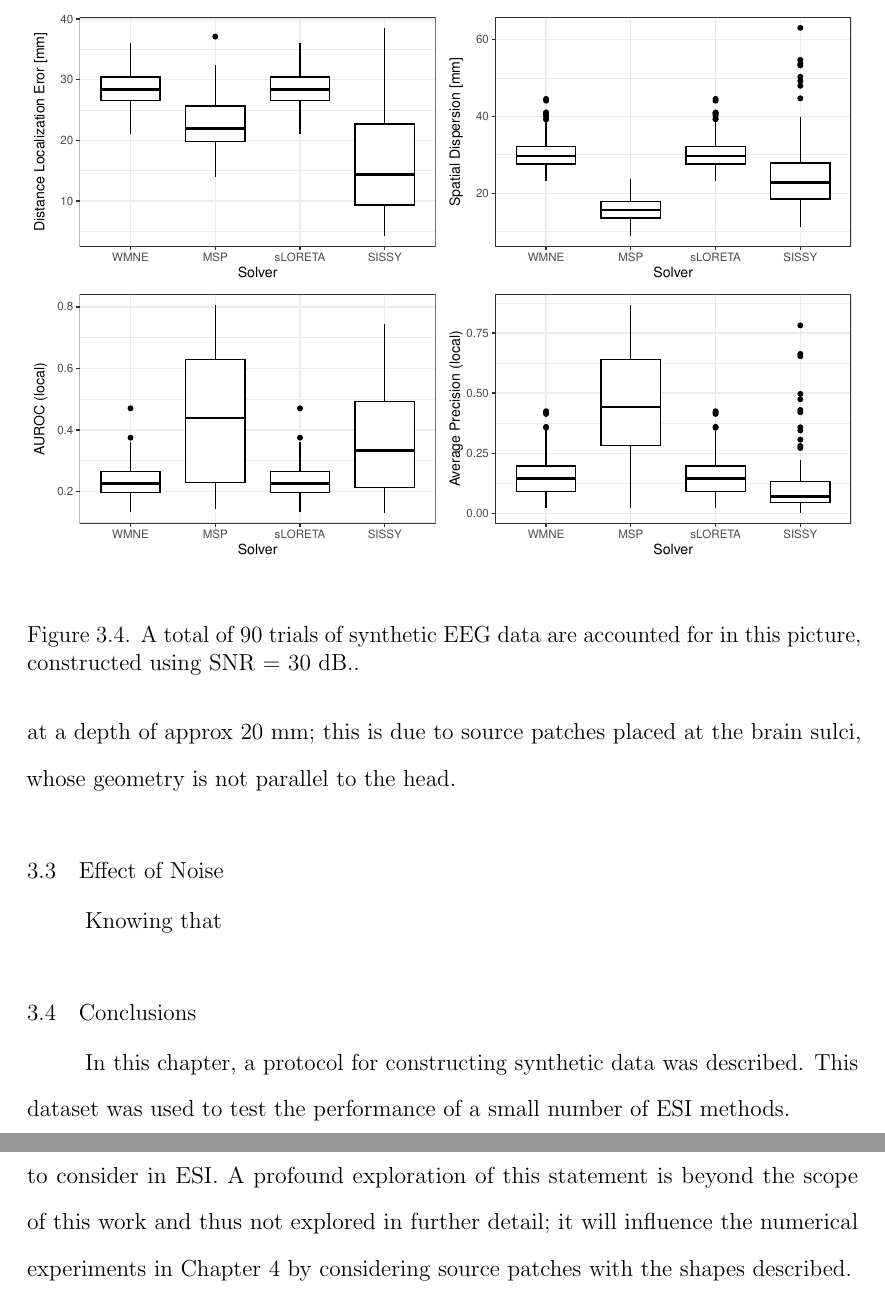
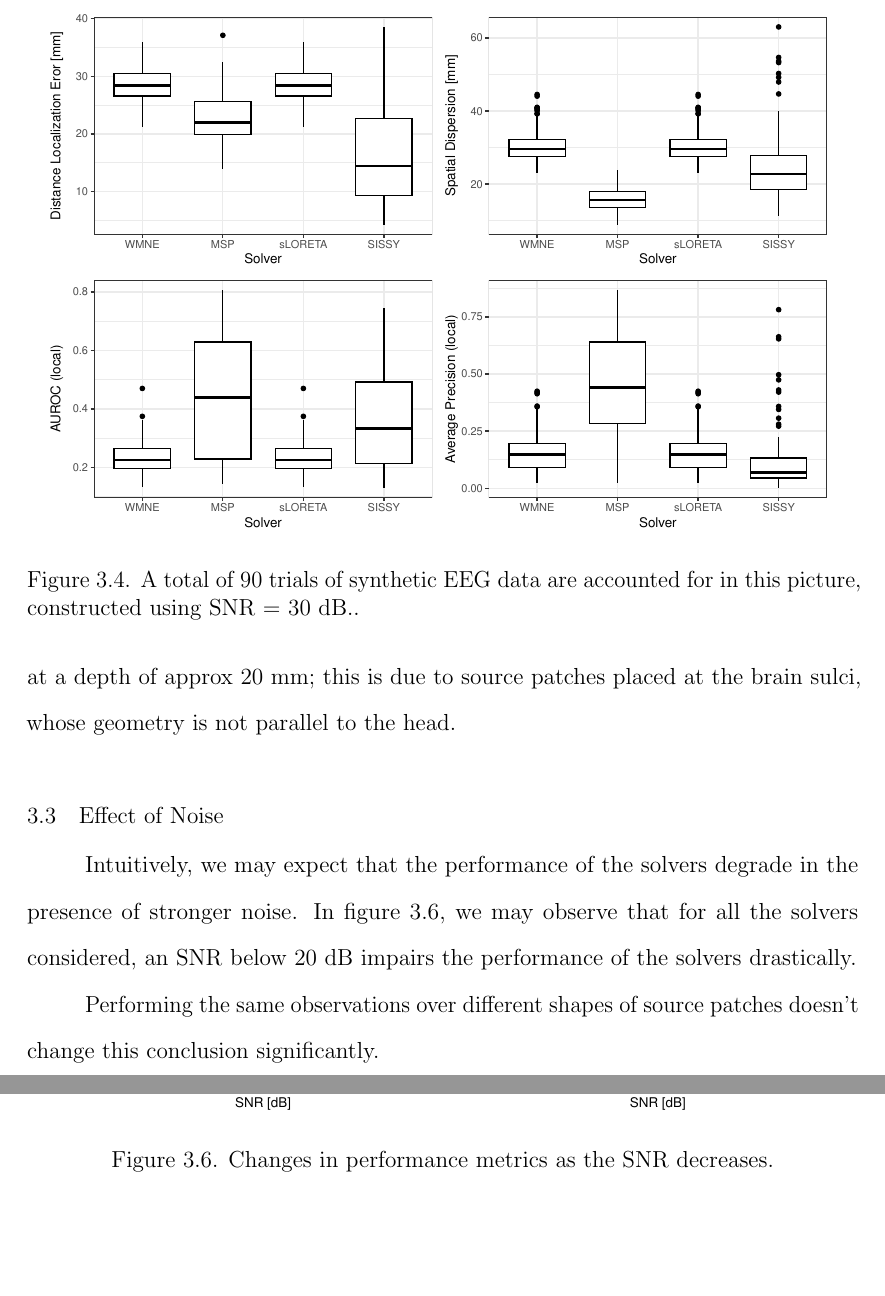
Before and after one commit to EncisoAlva/dissertationEncisoAlva, a LaTeX thesis (EncisoAlva_Dissertation.tex, which reads numerical_review.tex): two parts of pages 48 and 50 of 68 before the commit and two parts of pages 48 and 49 of 69 after it, joined at a grey line, cut so that both start at the same text, the shorter picture padded with empty space. Compiled offline with pdfLaTeX.

Commit message:
Updates from Overleaf

```diff
--- a/numerical_review.tex
+++ b/numerical_review.tex
@@ -185,7 +185,7 @@ The priority of this work is the ESI method presented in Chapter \ref{ch:new_mod
 
 \begin{figure}
     \centering
-    \includegraphics[width=\linewidth]{img_stats/plot_EvalMetrics_Protocol04_30ALL.pdf}
+    \includegraphics[width=0.95\linewidth]{img_stats/plot_EvalMetrics_Protocol04_30ALL.pdf}
     \caption{A total of 90 trials of synthetic EEG data are accounted for in this picture, constructed using SNR = 30 dB.}
     \label{fig:results1}
 \end{figure}
@@ -231,25 +231,31 @@ It will only influence numerical experiments in Chapter \ref{ch:new_model} by co
 
 \section{Effect of Noise}
 
-Knowing that
+Intuitively, we may expect that the performance of the solvers degrade in the presence of stronger noise.
+%
+In figure \ref{fig:noise_degradation}, we may observe that for all the solvers considered, an SNR below 20 dB impairs the performance of the solvers drastically.
+
+Performing the same observations over different shapes of source patches doesn't change this conclusion significantly.
 
 \begin{figure}
     \centering
-    \includegraphics[width=0.9\linewidth]{img_stats/SISSY_scatter_EvalMetrics_Protocol04_30.pdf}
-    \caption{Data for this graph is the same from figure \ref{fig:results1} for the SISSY solver}
+    \includegraphics[width=0.95\linewidth]{img_stats/SNRdegradation_EvalMetrics_Protocol04_30.pdf}
+    \caption{Changes in performance metrics as the SNR decreases}
     \label{fig:noise_degradation}
 \end{figure}
 
-\section{Conclusions}
+%\section{Conclusions}
 
-In this chapter, a protocol for constructing synthetic data was described.
+%In this chapter, a protocol for constructing synthetic data was described.
 %
-This dataset was used to test the performance of a small number of ESI methods.
+%This dataset was used to test the performance of a small number of ESI methods.
 
-The results obtained suggest that the shape of the source patch is a factor to consider in ESI.
+%The results obtained suggest that the shape of the source patch is a factor to consider in ESI.
 %
-A profound exploration of this statement is beyond the scope of this work and thus not explored in further detail;
-it will influence the numerical experiments in Chapter \ref{ch:new_model} by considering source patches with the shapes described.
+%A profound exploration of this statement is beyond the scope of this work and thus not explored in further detail;
+%it will influence the numerical experiments in Chapter \ref{ch:new_model} by considering source patches with the shapes described.
+
+%Based on the observed results, we must consider an SNR below 10 dB a high-noise condition.
 
 %\section{Multi-modal asymmetric methods}
 %
```
Also changed, not shown: forward_model.tex (+2 -0 lines), model.tex (+26 -0 lines), numerical_review.tex (2 more changed lines).
